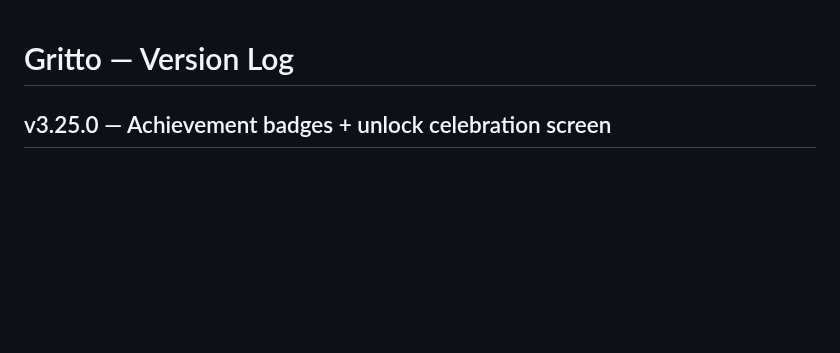
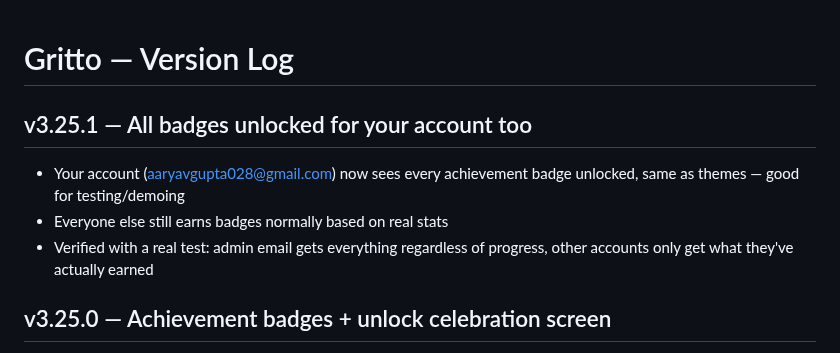
Before and after one commit to Oreoman2014/Gritto, a Markdown page: CHANGELOG.md, the part around the change. GitHub-like rendering; blank space fills up the shorter version.

Commit message:
v3.25.1 — Unlock all badges for admin account  - Reuse existing THEME_ADMIN_EMAIL bypass for badges too - Verified other accounts still earn badges based on real stats

```diff
--- a/CHANGELOG.md
+++ b/CHANGELOG.md
@@ -1,4 +1,9 @@
 # Gritto — Version Log
+
+## v3.25.1 — All badges unlocked for your account too
+- Your account (aaryavgupta028@gmail.com) now sees every achievement badge unlocked, same as themes — good for testing/demoing
+- Everyone else still earns badges normally based on real stats
+- Verified with a real test: admin email gets everything regardless of progress, other accounts only get what they've actually earned
 
 ## v3.25.0 — Achievement badges + unlock celebration screen
 - New "Achievements" section in Settings with 11 badges: First Steps, Getting Started, Dedicated, Century Club (drill counts), Lights Camera, Film Study, Tape Junkie (video check counts), Elite Form (90+ score), Showing Up, All In (active days), and Multi-Sport
```
